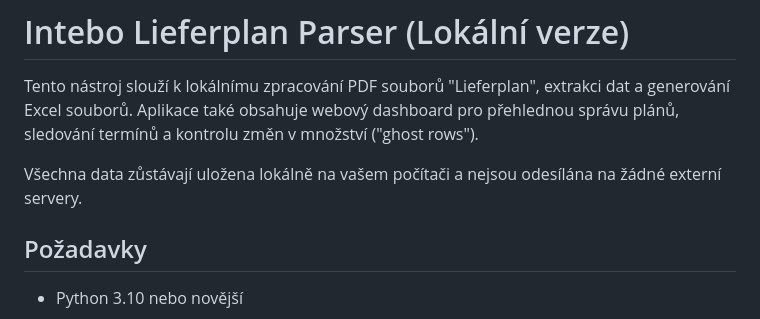
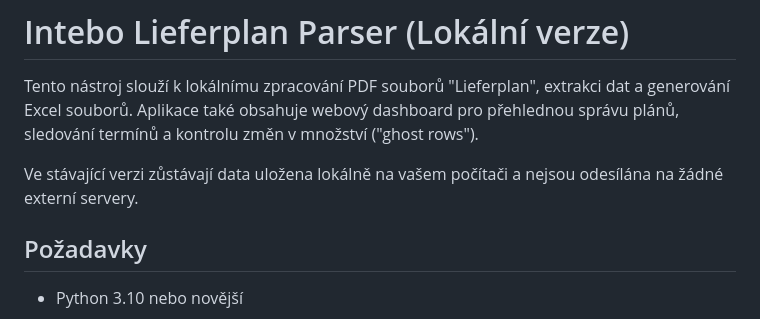
Before and after one commit to randomiserr/intebo, a Markdown page: README.md, the part around the change. GitHub-like rendering.

```diff
--- a/README.md
+++ b/README.md
@@ -2,7 +2,7 @@
 
 Tento nástroj slouží k lokálnímu zpracování PDF souborů "Lieferplan", extrakci dat a generování Excel souborů. Aplikace také obsahuje webový dashboard pro přehlednou správu plánů, sledování termínů a kontrolu změn v množství ("ghost rows").
 
-Všechna data zůstávají uložena lokálně na vašem počítači a nejsou odesílána na žádné externí servery.
+Ve stávající verzi zůstávají data uložena lokálně na vašem počítači a nejsou odesílána na žádné externí servery.
 
 ## Požadavky
 
```
